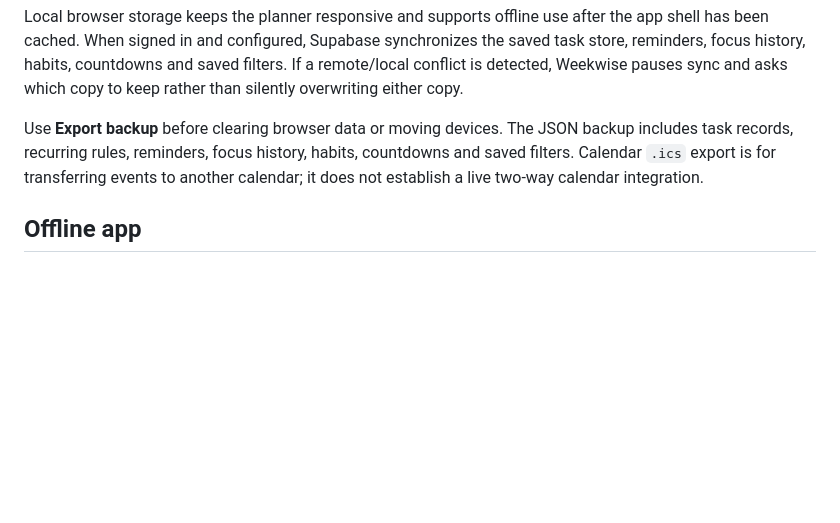
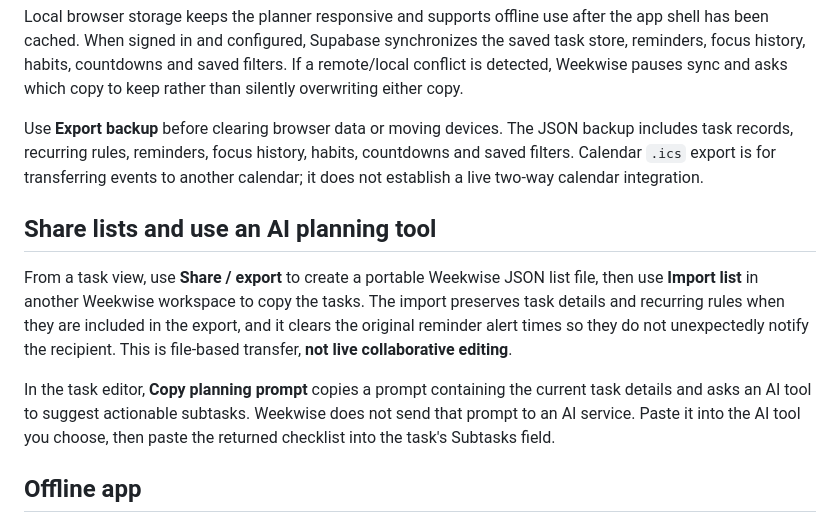
Before and after one commit to ZubaerAhmed13/Schedule, a Markdown page: README.md, the part around the change. Rendered like a GitHub page; blank space fills up the shorter version.

Commit message:
Document portable list sharing and AI planning prompt privacy

```diff
--- a/README.md
+++ b/README.md
@@ -32,6 +32,12 @@ Local browser storage keeps the planner responsive and supports offline use afte
 
 Use **Export backup** before clearing browser data or moving devices. The JSON backup includes task records, recurring rules, reminders, focus history, habits, countdowns and saved filters. Calendar `.ics` export is for transferring events to another calendar; it does not establish a live two-way calendar integration.
 
+## Share lists and use an AI planning tool
+
+From a task view, use **Share / export** to create a portable Weekwise JSON list file, then use **Import list** in another Weekwise workspace to copy the tasks. The import preserves task details and recurring rules when they are included in the export, and it clears the original reminder alert times so they do not unexpectedly notify the recipient. This is file-based transfer, **not live collaborative editing**.
+
+In the task editor, **Copy planning prompt** copies a prompt containing the current task details and asks an AI tool to suggest actionable subtasks. Weekwise does not send that prompt to an AI service. Paste it into the AI tool you choose, then paste the returned checklist into the task's Subtasks field.
+
 ## Offline app
 
 After the site is first opened online, the service worker caches the application shell for later offline use. Supabase account access and cross-device sync require an internet connection.
```
